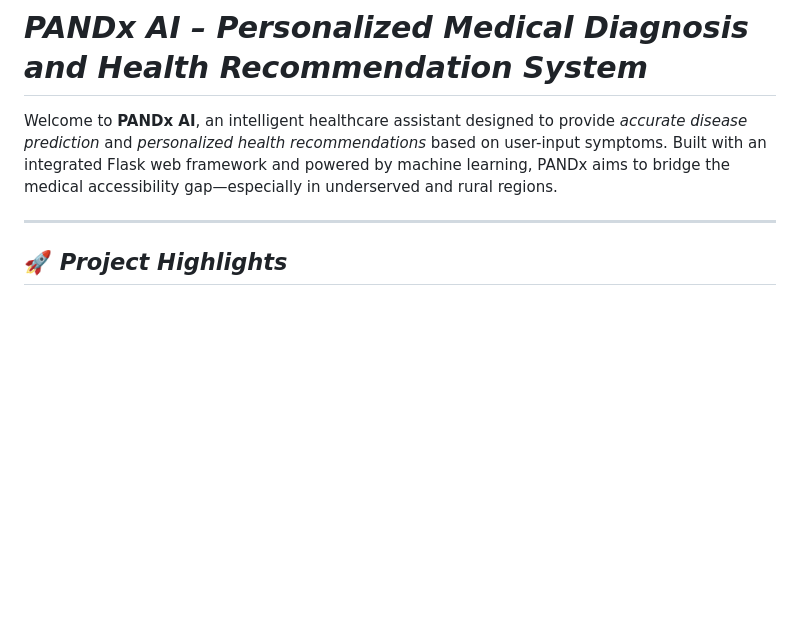
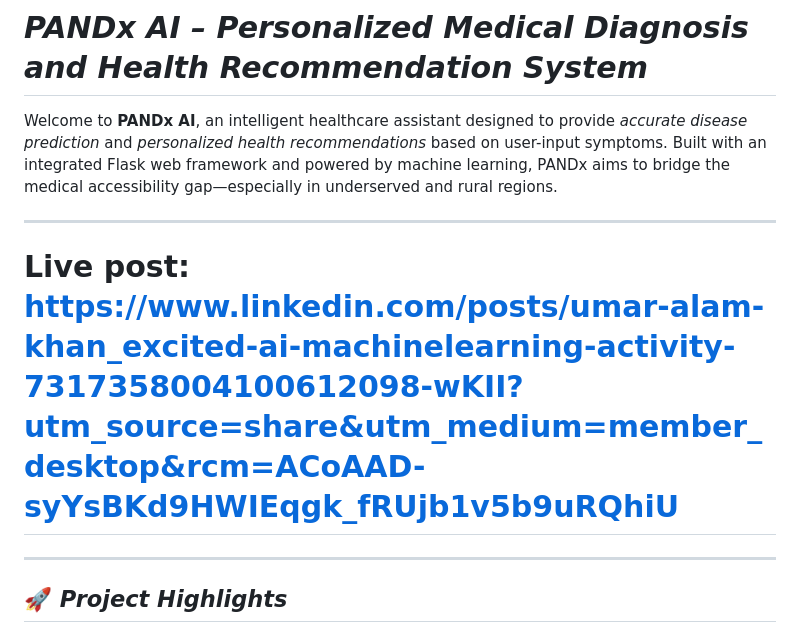
Before and after one commit to UMAR-ALAM-786/PANDX-AI-Medicine-Recommendation-System-with-ML, a Markdown page: README.md, the part around one of its changes. Drawn GitHub-style; blank space fills up the shorter version.

```diff
--- a/README.md
+++ b/README.md
@@ -1,6 +1,10 @@
 #  *PANDx AI – Personalized Medical Diagnosis and Health Recommendation System*
 
 Welcome to **PANDx AI**, an intelligent healthcare assistant designed to provide *accurate disease prediction* and *personalized health recommendations* based on user-input symptoms. Built with an integrated Flask web framework and powered by machine learning, PANDx aims to bridge the medical accessibility gap—especially in underserved and rural regions.
+
+---
+
+# Live post: https://www.linkedin.com/posts/umar-alam-khan_excited-ai-machinelearning-activity-7317358004100612098-wKII?utm_source=share&utm_medium=member_desktop&rcm=ACoAAD-syYsBKd9HWIEqgk_fRUjb1v5b9uRQhiU
 
 ---
 
```
Also changed, not shown: other parts of README.md (+17 -28 lines).
